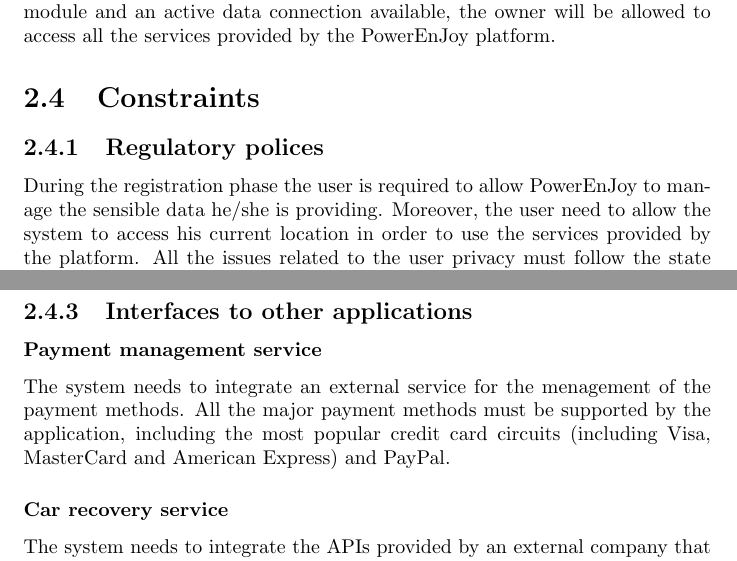
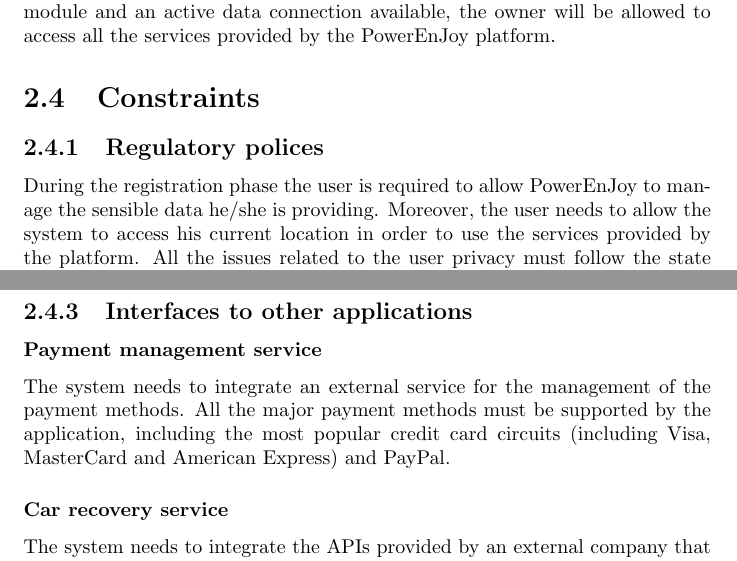
Before and after one commit to rpressiani/se2-project-2016, a LaTeX document (RASD/main.tex, which reads RASD/chapters/ch2/sections/2-4-constraints.tex): two parts of page 9 of 23, joined at a grey line, cut so that both start at the same text. Compiled offline with pdfLaTeX.

Commit message:
fixed typo

```diff
--- a/RASD/chapters/ch2/sections/2-4-constraints.tex
+++ b/RASD/chapters/ch2/sections/2-4-constraints.tex
@@ -1,6 +1,6 @@
 \section{Constraints}
 \subsection{Regulatory polices}
-During the registration phase the user is required to allow PowerEnJoy to manage the sensible data he/she is providing. Moreover, the user need to allow the system to access his current location in order to use the services provided by the platform. All the issues related to the user privacy must follow the state regulations.
+During the registration phase the user is required to allow PowerEnJoy to manage the sensible data he/she is providing. Moreover, the user needs to allow the system to access his current location in order to use the services provided by the platform. All the issues related to the user privacy must follow the state regulations.
 
 \subsection{Hardware limitations}
 \begin{itemize}
@@ -12,7 +12,7 @@
 
 \subsection{Interfaces to other applications}
 \subsubsection{Payment management service}
-The system needs to integrate an external service for the menagement of the payment methods. All the major payment methods must be supported by the application, including the most popular credit card circuits (including Visa, MasterCard and American Express) and PayPal.
+The system needs to integrate an external service for the management of the payment methods. All the major payment methods must be supported by the application, including the most popular credit card circuits (including Visa, MasterCard and American Express) and PayPal.
 
 \subsubsection{Car recovery service}
 The system needs to integrate the APIs provided by an external company that is in charge of arranging the cars recovery. In case of particular situation in which the car needs extraordinary assistance, the system alerts the external company.
```
